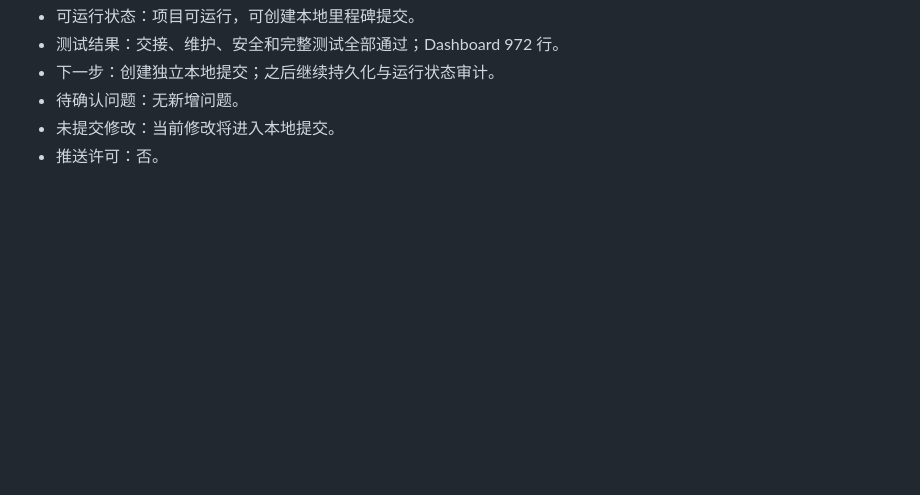
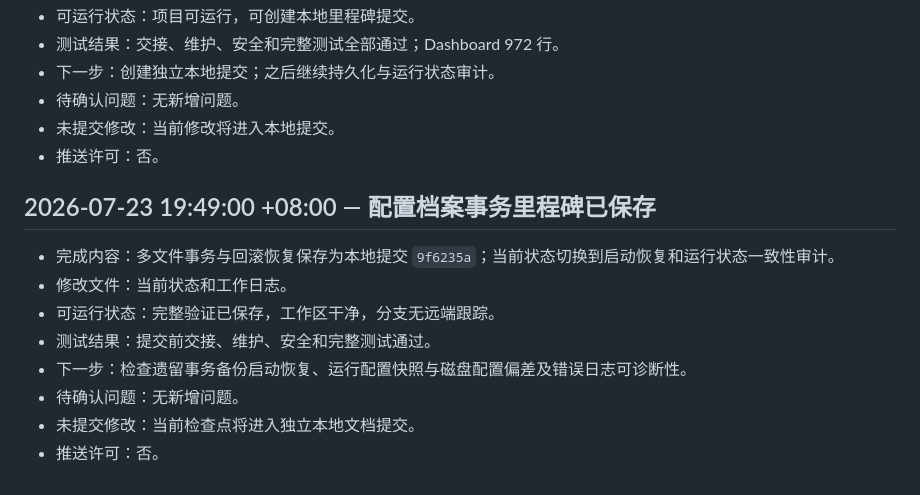
Before and after one commit to bykedie/LY-, a Markdown page: docs/work-log.md, the part around the change. Rendered like a GitHub page; blank space fills up the shorter version.

```diff
--- a/docs/work-log.md
+++ b/docs/work-log.md
@@ -463,3 +463,14 @@
 - 待确认问题：无新增问题。
 - 未提交修改：当前修改将进入本地提交。
 - 推送许可：否。
+
+## 2026-07-23 19:49:00 +08:00 — 配置档案事务里程碑已保存
+
+- 完成内容：多文件事务与回滚恢复保存为本地提交 `9f6235a`；当前状态切换到启动恢复和运行状态一致性审计。
+- 修改文件：当前状态和工作日志。
+- 可运行状态：完整验证已保存，工作区干净，分支无远端跟踪。
+- 测试结果：提交前交接、维护、安全和完整测试通过。
+- 下一步：检查遗留事务备份启动恢复、运行配置快照与磁盘配置偏差及错误日志可诊断性。
+- 待确认问题：无新增问题。
+- 未提交修改：当前检查点将进入独立本地文档提交。
+- 推送许可：否。
```
Also changed, not shown: docs/current-status.md (+4 -3 lines).
